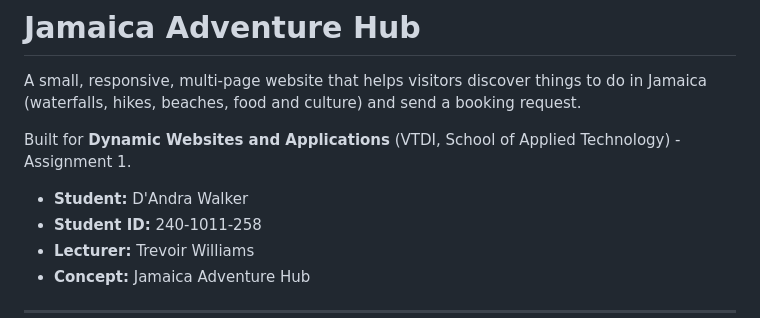
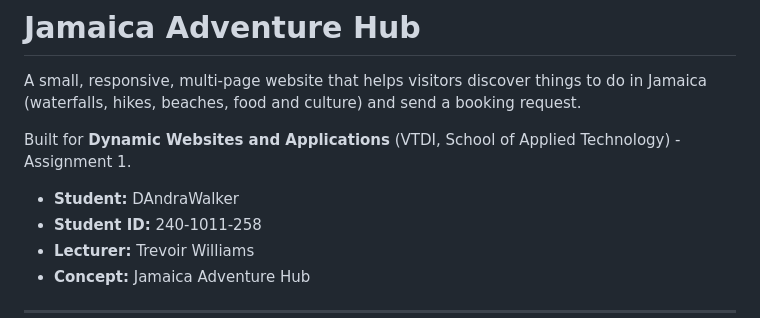
Before and after one commit to dandrawalker2025-a11y/jamaica-adventure-hub, a Markdown page: README.md, the part around the change. Drawn GitHub-style.

Commit message:
Add student details

```diff
--- a/README.md
+++ b/README.md
@@ -4,7 +4,7 @@ A small, responsive, multi-page website that helps visitors discover things to d
 
 Built for **Dynamic Websites and Applications** (VTDI, School of Applied Technology) - Assignment 1.
 
-- **Student:** D'Andra Walker
+- **Student:** DAndraWalker
 - **Student ID:** 240-1011-258
 - **Lecturer:** Trevoir Williams
 - **Concept:** Jamaica Adventure Hub
```
